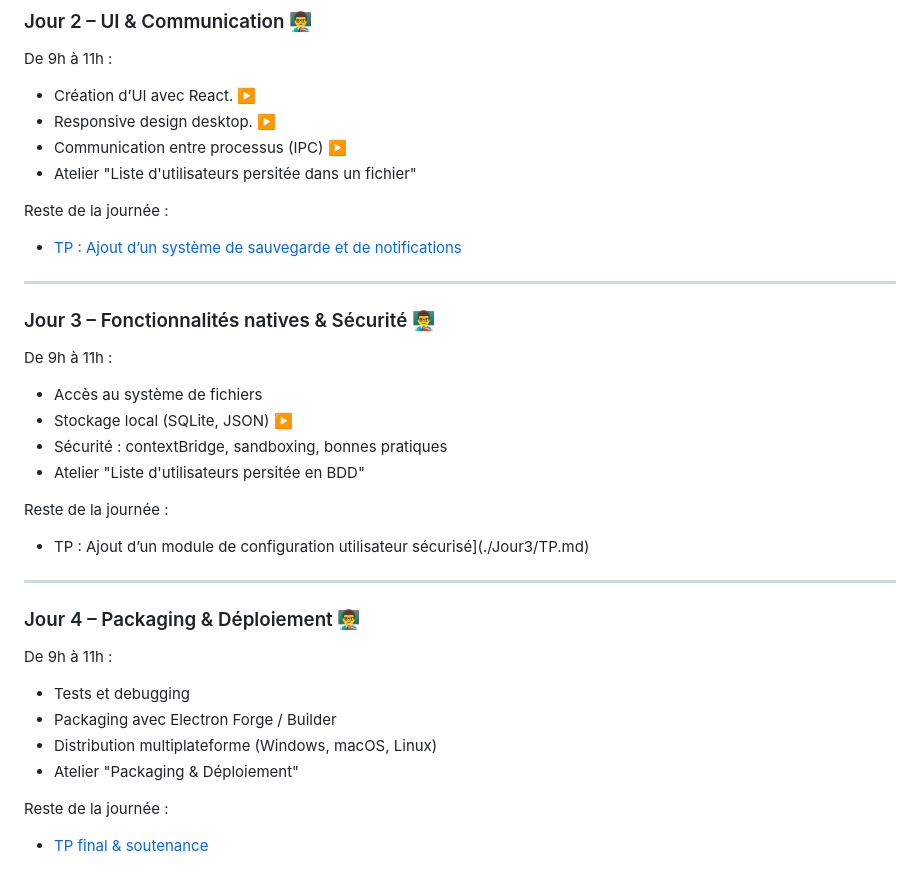
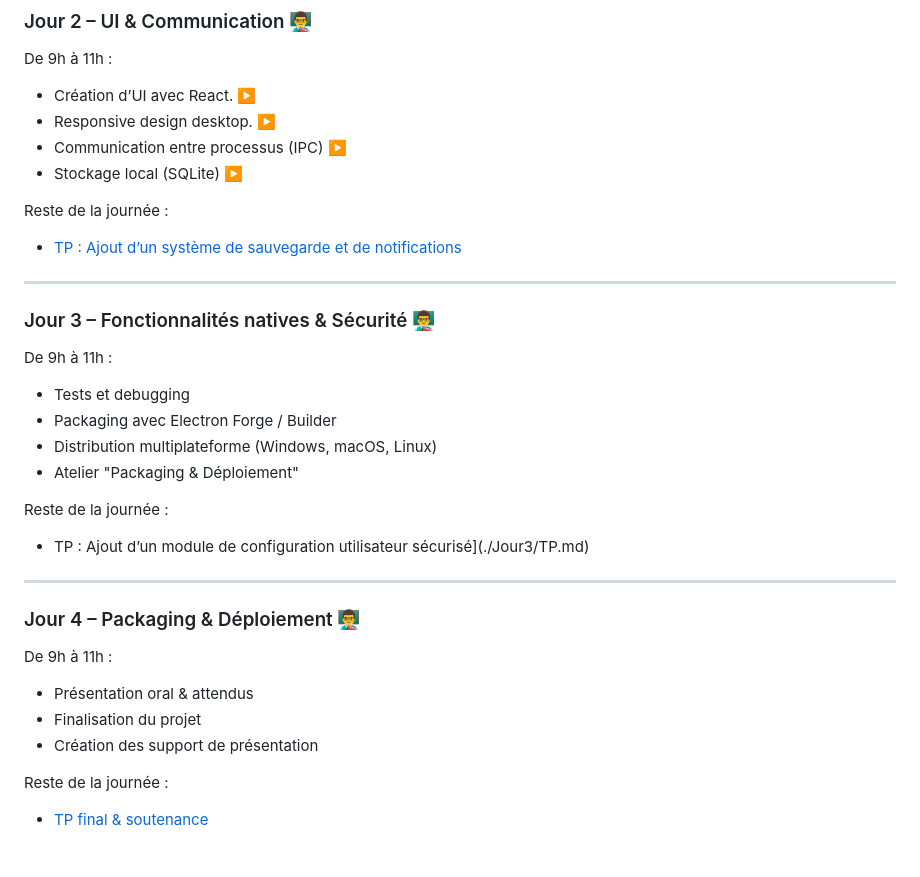
Before and after one commit to wololobzh/ElectronJS, a Markdown page: README.md, the part around one of its changes. Drawn GitHub-style.

Commit message:
finito j2

```diff
--- a/README.md
+++ b/README.md
@@ -70,7 +70,7 @@ De 9h à 11h :
 * Création d’UI avec React. [▶️](Slides/06-React/06-React.md)
 * Responsive design desktop. [▶️](Slides/07-Design/07-Design.md)
 * Communication entre processus (IPC) [▶️](Slides/08-IPC/08-IPC.md)
-* Atelier "Liste d'utilisateurs persitée dans un fichier"
+* Stockage local (SQLite) [▶️](Slides/10-SQLite/10_SQLite.md)
 
 Reste de la journée :
 
@@ -82,10 +82,10 @@ Reste de la journée :
 
 De 9h à 11h :
 
-* Accès au système de fichiers
-* Stockage local (SQLite, JSON) [▶️](Slides/10-SQLite/10_SQLite.md)
-* Sécurité : contextBridge, sandboxing, bonnes pratiques
-* Atelier "Liste d'utilisateurs persitée en BDD"
+* Tests et debugging
+* Packaging avec Electron Forge / Builder
+* Distribution multiplateforme (Windows, macOS, Linux)
+* Atelier "Packaging & Déploiement"
 
 Reste de la journée :
 
@@ -97,10 +97,9 @@ Reste de la journée :
 
 De 9h à 11h :
 
-* Tests et debugging
-* Packaging avec Electron Forge / Builder
-* Distribution multiplateforme (Windows, macOS, Linux)
-* Atelier "Packaging & Déploiement"
+* Présentation oral & attendus
+* Finalisation du projet
+* Création des support de présentation
 
 Reste de la journée :
 
```
Also changed, not shown: other parts of README.md (+2 -2 lines).
